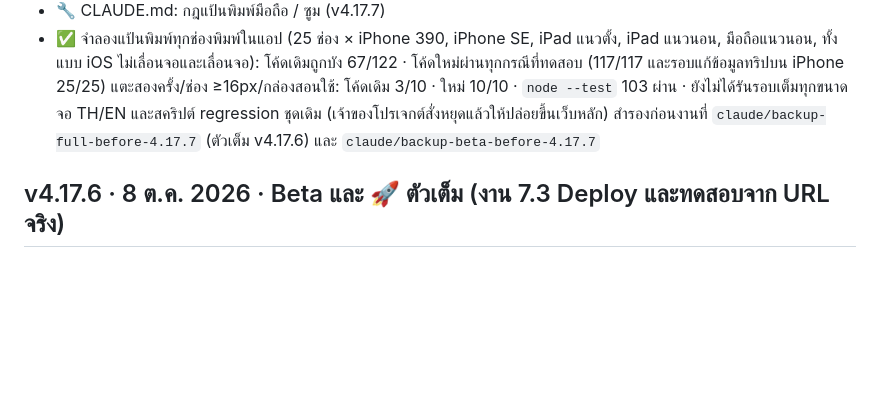
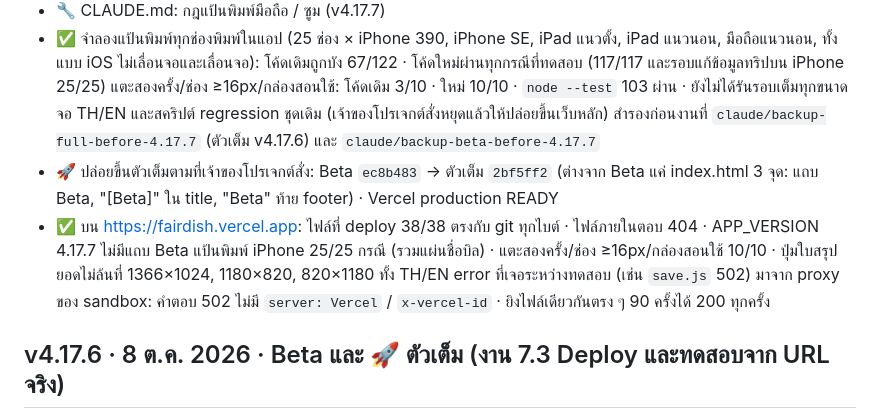
Before and after one commit to Natthawat-Duangkhamjan7729/FairDish, a Markdown page: CHANGELOG.md, the part around the change. Rendered like a GitHub page; blank space fills up the shorter version.

Commit message:
CHANGELOG: v4.17.7 release and checks on the real URL
Co-Authored-By: Claude Opus 5.5 <noreply@anthropic.com>
Claude-Session: https://claude.ai/code/session_01UDFYv2jfGSFHYJ9sDLjSnV

```diff
--- a/CHANGELOG.md
+++ b/CHANGELOG.md
@@ -36,6 +36,10 @@
 - ✅ จำลองแป้นพิมพ์ทุกช่องพิมพ์ในแอป (25 ช่อง × iPhone 390, iPhone SE, iPad แนวตั้ง, iPad แนวนอน, มือถือแนวนอน, ทั้งแบบ iOS ไม่เลื่อนจอและเลื่อนจอ): โค้ดเดิมถูกบัง 67/122 · โค้ดใหม่ผ่านทุกกรณีที่ทดสอบ (117/117 และรอบแก้ข้อมูลทริปบน iPhone 25/25)
   แตะสองครั้ง/ช่อง ≥16px/กล่องสอนใช้: โค้ดเดิม 3/10 · ใหม่ 10/10 · `node --test` 103 ผ่าน · ยังไม่ได้รันรอบเต็มทุกขนาดจอ TH/EN และสคริปต์ regression ชุดเดิม (เจ้าของโปรเจกต์สั่งหยุดแล้วให้ปล่อยขึ้นเว็บหลัก)
   สำรองก่อนงานที่ `claude/backup-full-before-4.17.7` (ตัวเต็ม v4.17.6) และ `claude/backup-beta-before-4.17.7`
+- 🚀 ปล่อยขึ้นตัวเต็มตามที่เจ้าของโปรเจกต์สั่ง: Beta `ec8b483` → ตัวเต็ม `2bf5ff2` (ต่างจาก Beta แค่ index.html 3 จุด: แถบ Beta, "[Beta]" ใน title, "Beta" ท้าย footer) · Vercel production READY
+- ✅ บน https://fairdish.vercel.app: ไฟล์ที่ deploy 38/38 ตรงกับ git ทุกไบต์ · ไฟล์ภายในตอบ 404 · APP_VERSION 4.17.7 ไม่มีแถบ Beta
+  แป้นพิมพ์ iPhone 25/25 กรณี (รวมแผ่นชื่อบิล) · แตะสองครั้ง/ช่อง ≥16px/กล่องสอนใช้ 10/10 · ปุ่มใบสรุปยอดไม่ล้นที่ 1366×1024, 1180×820, 820×1180 ทั้ง TH/EN
+  error ที่เจอระหว่างทดสอบ (เช่น `save.js` 502) มาจาก proxy ของ sandbox: คำตอบ 502 ไม่มี `server: Vercel` / `x-vercel-id` · ยิงไฟล์เดียวกันตรง ๆ 90 ครั้งได้ 200 ทุกครั้ง
 
 ## v4.17.6 · 8 ต.ค. 2026 · Beta และ 🚀 ตัวเต็ม (งาน 7.3 Deploy และทดสอบจาก URL จริง)
 - 🚀 ปล่อยทุกงานบน Beta ตั้งแต่ v4.16.1 ถึง v4.17.6 ขึ้นตัวเต็ม fairdish.vercel.app (ไม่เอาแถบ Beta / "[Beta]" ใน title / คำว่า Beta ท้าย footer) ตามที่เจ้าของโปรเจกต์สั่ง · Developer Beta ยังอยู่ v4.16
```
